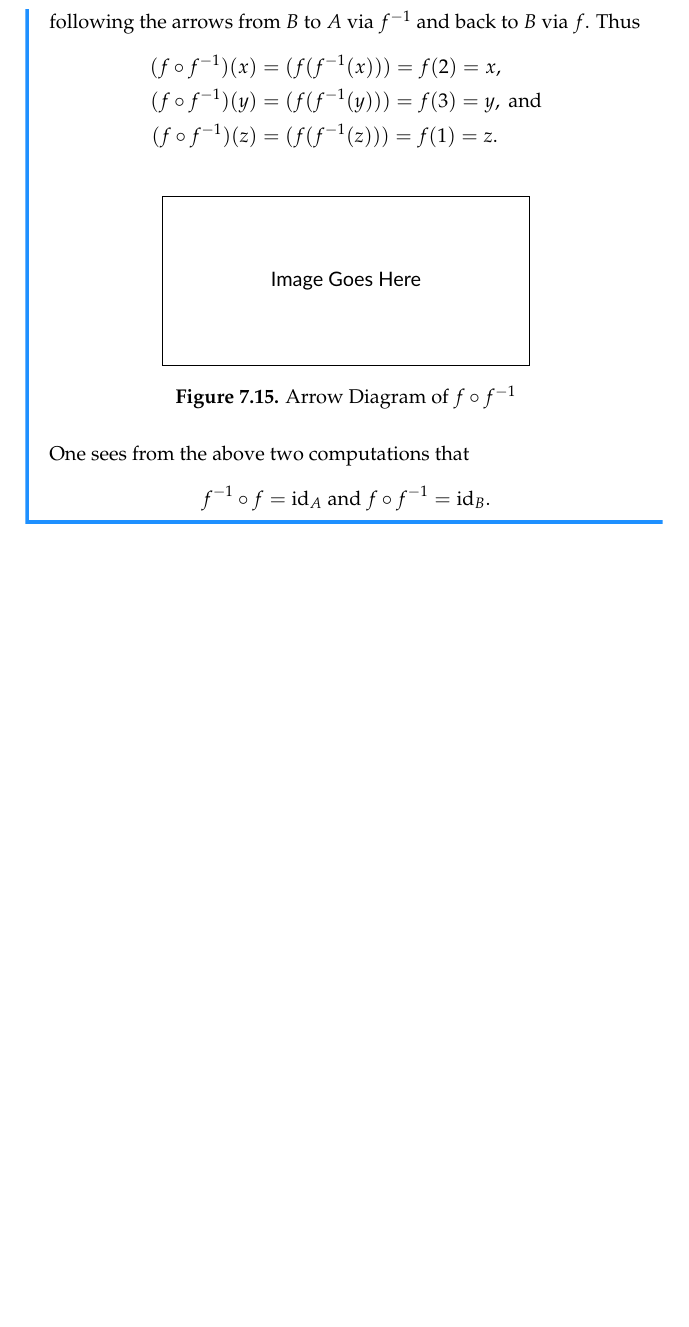
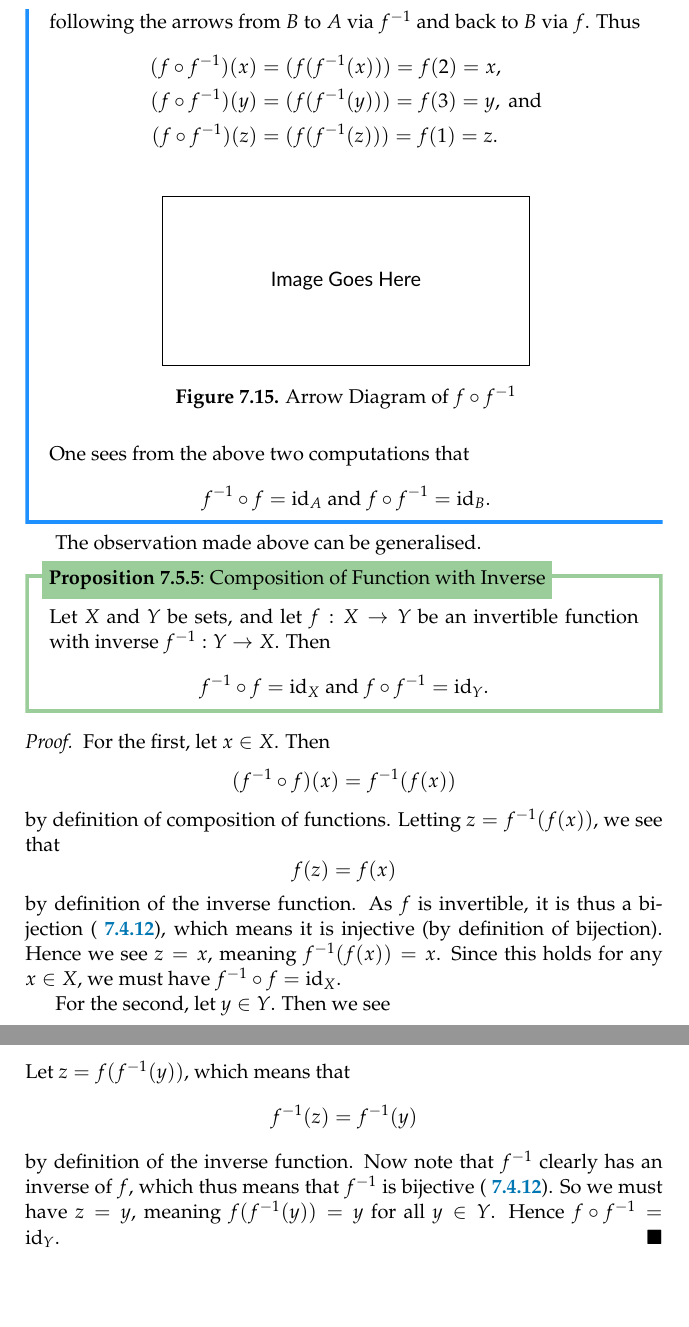
Before and after one commit to PhotonicGluon/NZQRC-Book, a LaTeX thesis (book/book.tex, which reads book/part-1/functions.tex): part of page 25 of 27 before the commit and two parts of pages 25 and 26 of 28 after it, the two joined at a grey line, cut so that both start at the same text, the shorter picture padded with empty space. Compiled offline with pdfLaTeX.

Commit message:
Add Proposition 7.5.5 (Composition of Function with Inverse)

```diff
--- a/book/part-1/functions.tex
+++ b/book/part-1/functions.tex
@@ -732,5 +732,34 @@ A more interesting result can be found when we compose an invertible function wi
     \]
 \end{example}
 
-% TODO: Give result of composition with inverse
+The observation made above can be generalised.
+
+\begin{proposition}[Composition of Function with Inverse]
+    Let $X$ and $Y$ be sets, and let $f: X \to Y$ be an invertible function with inverse $f^{-1}: Y \to X$. Then
+    \[
+        f^{-1} \circ f = \id_X \text{ and } f \circ f^{-1} = \id_Y.
+    \]
+\end{proposition}
+\begin{proof}
+    For the first, let $x \in X$. Then
+    \[
+        (f^{-1} \circ f)(x) = f^{-1}(f(x))
+    \]
+    by definition of composition of functions. Letting $z = f^{-1}(f(x))$, we see that
+    \[
+        f(z) = f(x)
+    \]
+    by definition of the inverse function. As $f$ is invertible, it is thus a bijection (\myref{theorem:invertible-if-and-only-if-bijective}), which means it is injective (by definition of bijection). Hence we see $z = x$, meaning $f^{-1}(f(x)) = x$. Since this holds for any $x \in X$, we must have $f^{-1} \circ f = \id_X$.
+
+    For the second, let $y \in Y$. Then we see
+    \[
+        (f \circ f^{-1})(y) = f(f^{-1}(y)).
+    \]
+    Let $z = f(f^{-1}(y))$, which means that
+    \[
+        f^{-1}(z) = f^{-1}(y)
+    \]
+    by definition of the inverse function. Now note that $f^{-1}$ clearly has an inverse of $f$, which thus means that $f^{-1}$ is bijective (\myref{theorem:invertible-if-and-only-if-bijective}). So we must have $z = y$, meaning $f(f^{-1}(y)) = y$ for all $y \in Y$. Hence $f \circ f^{-1} = \id_Y$.
+\end{proof}
+
 % TODO: Give result of composition with injections and surjections
```
Also changed, not shown: book/part-1/functions.tex (2 more changed lines).
